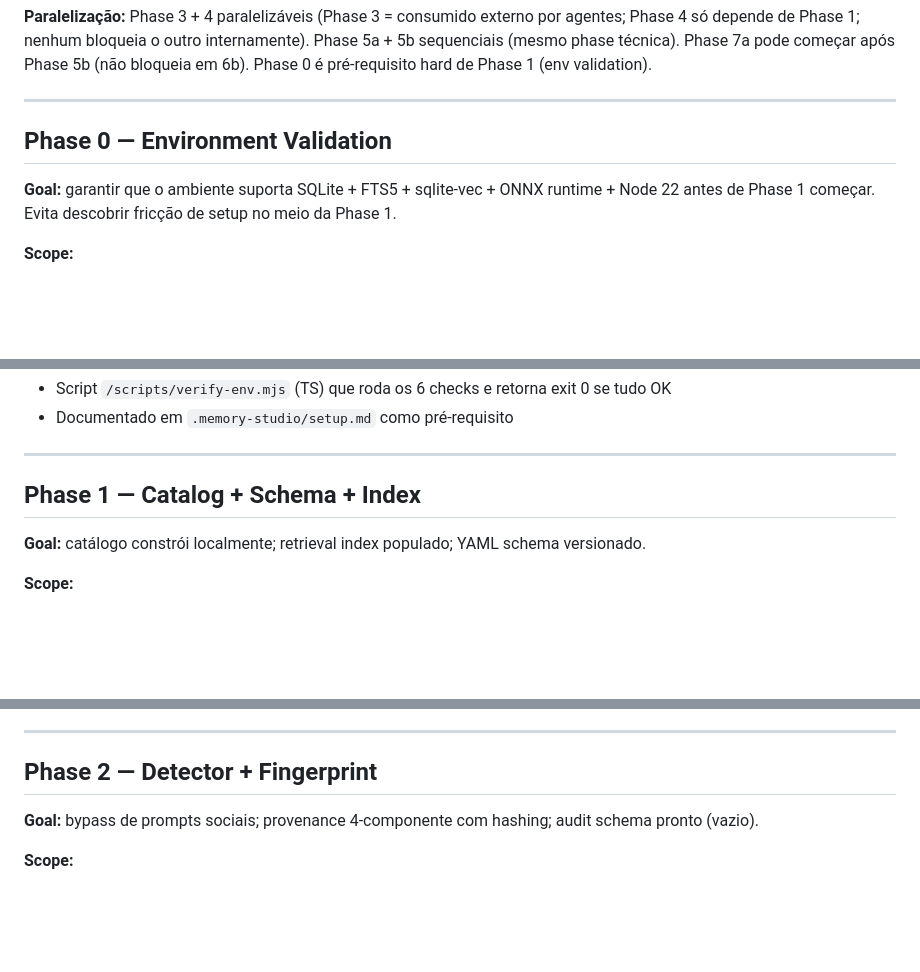
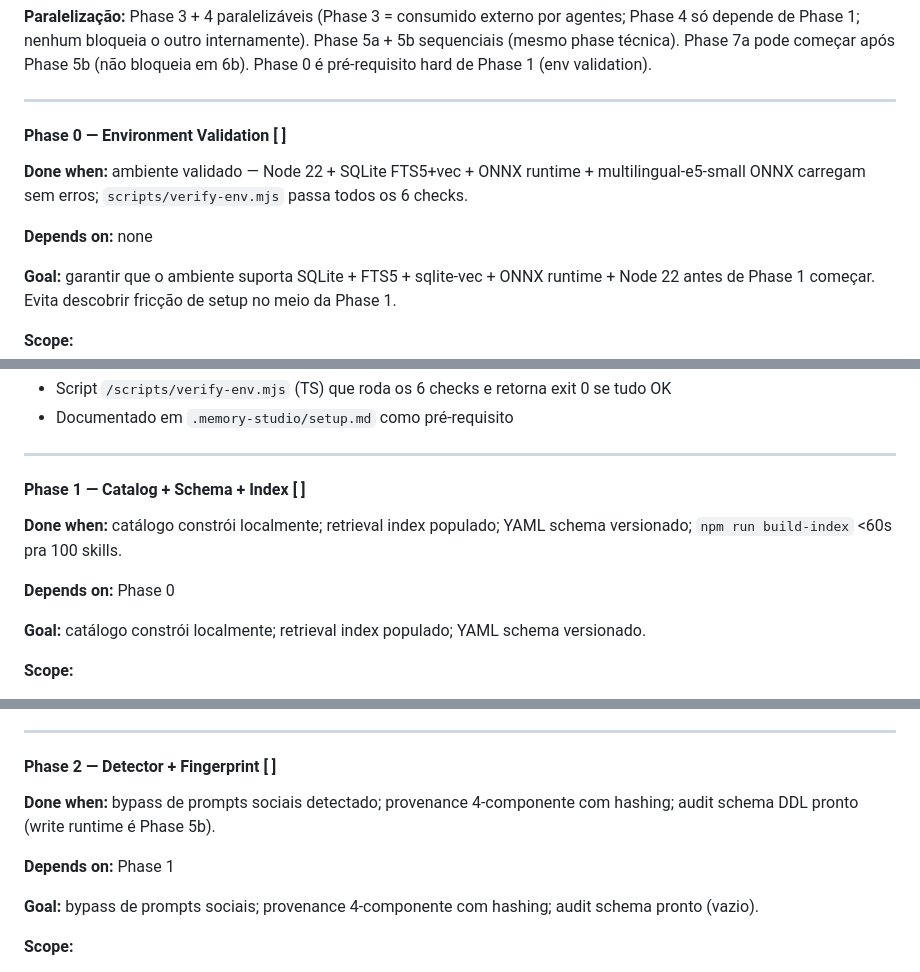
Before and after one commit to TalesAvancini/Memory-Studio, a Markdown page: .specs/ROADMAP.md, 3 parts joined by grey strips. Drawn GitHub-style; blank space fills up the shorter version.

```diff
--- a/.specs/ROADMAP.md
+++ b/.specs/ROADMAP.md
@@ -83,7 +83,11 @@ Phase 0 ──> Phase 1 ──┬──> Phase 2 ──┐
 
 ---
 
-## Phase 0 — Environment Validation
+#### Phase 0 — Environment Validation [ ]
+
+**Done when:** ambiente validado — Node 22 + SQLite FTS5+vec + ONNX runtime + multilingual-e5-small ONNX carregam sem erros; `scripts/verify-env.mjs` passa todos os 6 checks.
+
+**Depends on:** none
 
 **Goal:** garantir que o ambiente suporta SQLite + FTS5 + sqlite-vec + ONNX runtime + Node 22 antes de Phase 1 começar. Evita descobrir fricção de setup no meio da Phase 1.
 
@@ -111,7 +115,11 @@ Phase 0 ──> Phase 1 ──┬──> Phase 2 ──┐
 
 ---
 
-## Phase 1 — Catalog + Schema + Index
+#### Phase 1 — Catalog + Schema + Index [ ]
+
+**Done when:** catálogo constrói localmente; retrieval index populado; YAML schema versionado; `npm run build-index` <60s pra 100 skills.
+
+**Depends on:** Phase 0
 
 **Goal:** catálogo constrói localmente; retrieval index populado; YAML schema versionado.
 
@@ -150,7 +158,11 @@ Phase 0 ──> Phase 1 ──┬──> Phase 2 ──┐
 
 ---
 
-## Phase 2 — Detector + Fingerprint
+#### Phase 2 — Detector + Fingerprint [ ]
+
+**Done when:** bypass de prompts sociais detectado; provenance 4-componente com hashing; audit schema DDL pronto (write runtime é Phase 5b).
+
+**Depends on:** Phase 1
 
 **Goal:** bypass de prompts sociais; provenance 4-componente com hashing; audit schema pronto (vazio).
 
```
Also changed, not shown: other parts of .specs/ROADMAP.md (+40 -8 lines).
